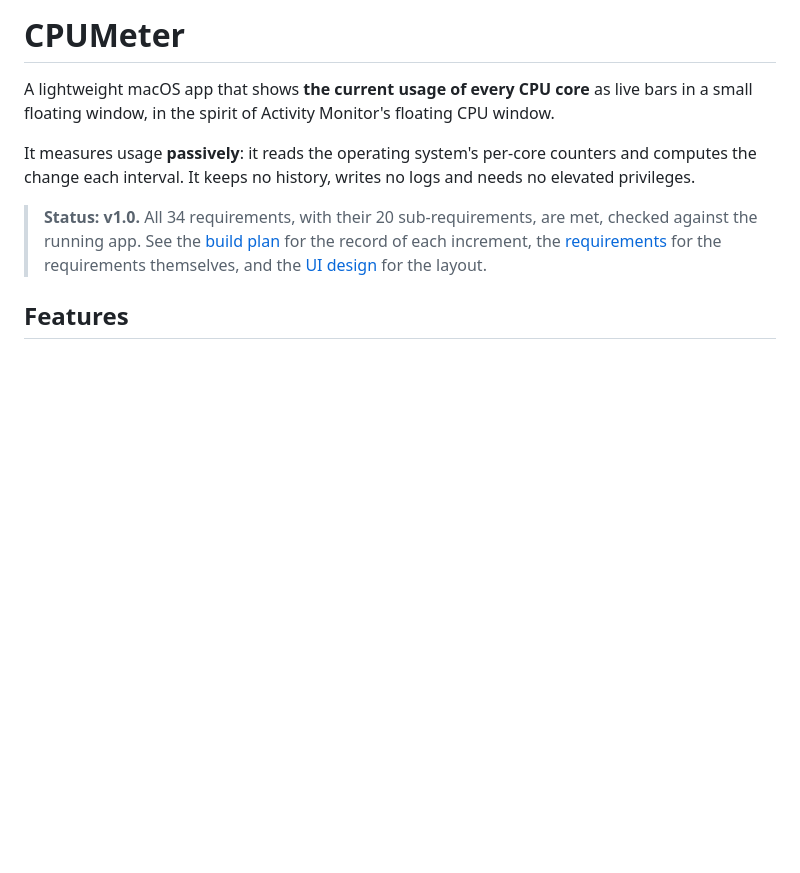
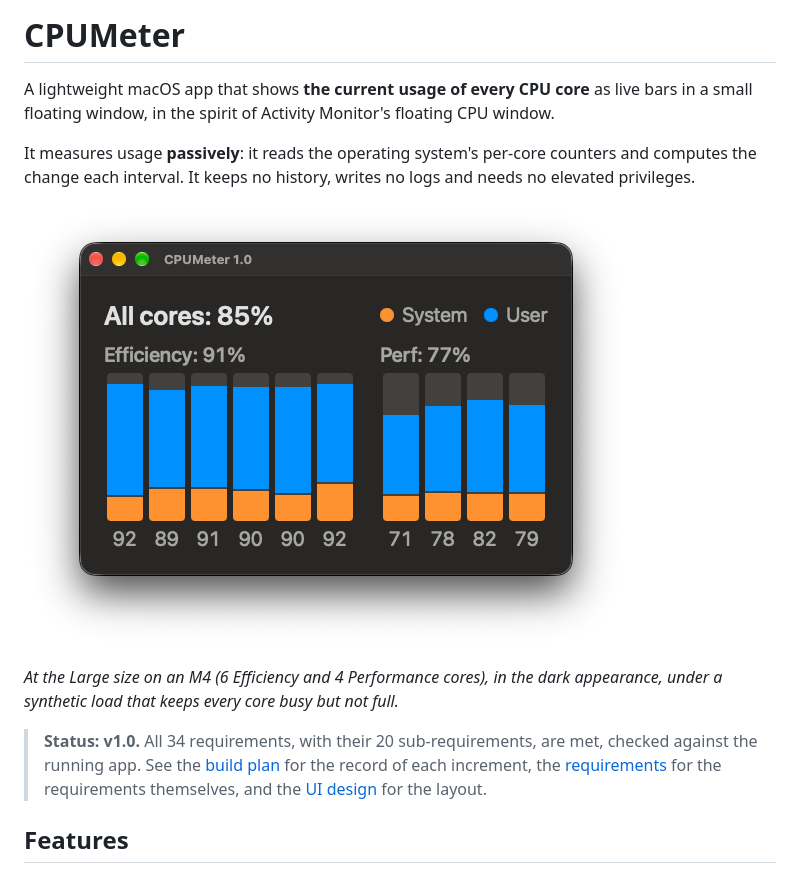
Before and after one commit to chrisARC3/macos-cpumeter, a Markdown page: README.md, the part around the change. Drawn GitHub-style; pictures changed too: design/Sample.png (added); blank space fills up the shorter version.

Commit message:
Add a screenshot of the meter to the README
design/Sample.png, taken by Chris on the M4 at the Large size in the dark
appearance, under a synthetic load on every core (All cores 85%, Efficiency
91%, Perf 77%). The README shows it below the opening paragraphs, with alt
text and a caption that says the load was synthetic.

Co-Authored-By: Claude Opus 5.5 <noreply@anthropic.com>

```diff
--- a/README.md
+++ b/README.md
@@ -7,6 +7,11 @@ window.
 It measures usage **passively**: it reads the operating system's per-core counters
 and computes the change each interval. It keeps no history, writes no logs and needs
 no elevated privileges.
+
+![CPUMeter at the Large size on an M4: All cores 85%, Efficiency 91% and Perf 77%, with one bar per core, user time in blue above system time in orange](design/Sample.png)
+
+*At the Large size on an M4 (6 Efficiency and 4 Performance cores), in the dark
+appearance, under a synthetic load that keeps every core busy but not full.*
 
 > **Status: v1.0.** All 34 requirements, with their 20 sub-requirements, are met,
 > checked against the running app. See the
```
